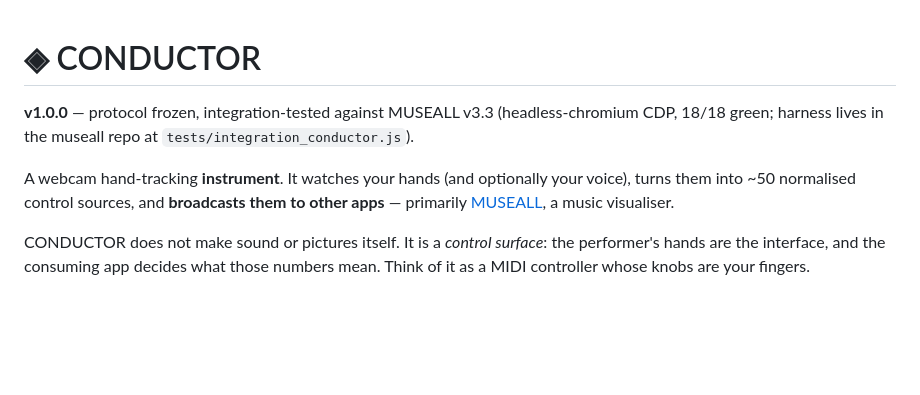
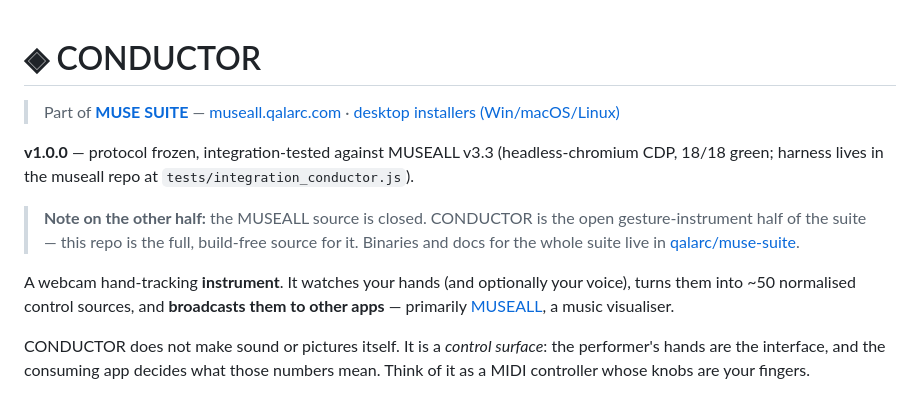
Before and after one commit to qalarc/conductor, a Markdown page: README.md, the part around one of its changes. GitHub-like rendering; blank space fills up the shorter version.

Commit message:
README: MUSE SUITE header links (live suite, installers, muse-suite repo); fix relative MUSEALL links for the public mirror

```diff
--- a/README.md
+++ b/README.md
@@ -1,8 +1,15 @@
 # ◈ CONDUCTOR
+
+> Part of **[MUSE SUITE](https://museall.qalarc.com/suite/)** — [museall.qalarc.com](https://museall.qalarc.com) · [desktop installers (Win/macOS/Linux)](https://github.com/qalarc/muse-suite/releases/latest)
 
 **v1.0.0** — protocol frozen, integration-tested against MUSEALL v3.3
 (headless-chromium CDP, 18/18 green; harness lives in the museall repo at
 `tests/integration_conductor.js`).
 
+> **Note on the other half:** the MUSEALL source is closed. CONDUCTOR is the
+> open gesture-instrument half of the suite — this repo is the full,
+> build-free source for it. Binaries and docs for the whole suite live in
+> [qalarc/muse-suite](https://github.com/qalarc/muse-suite).
+
 A webcam hand-tracking **instrument**. It watches your hands (and optionally
 your voice), turns them into ~50 normalised control sources, and **broadcasts
```
Also changed, not shown: other parts of README.md (+2 -2 lines).
